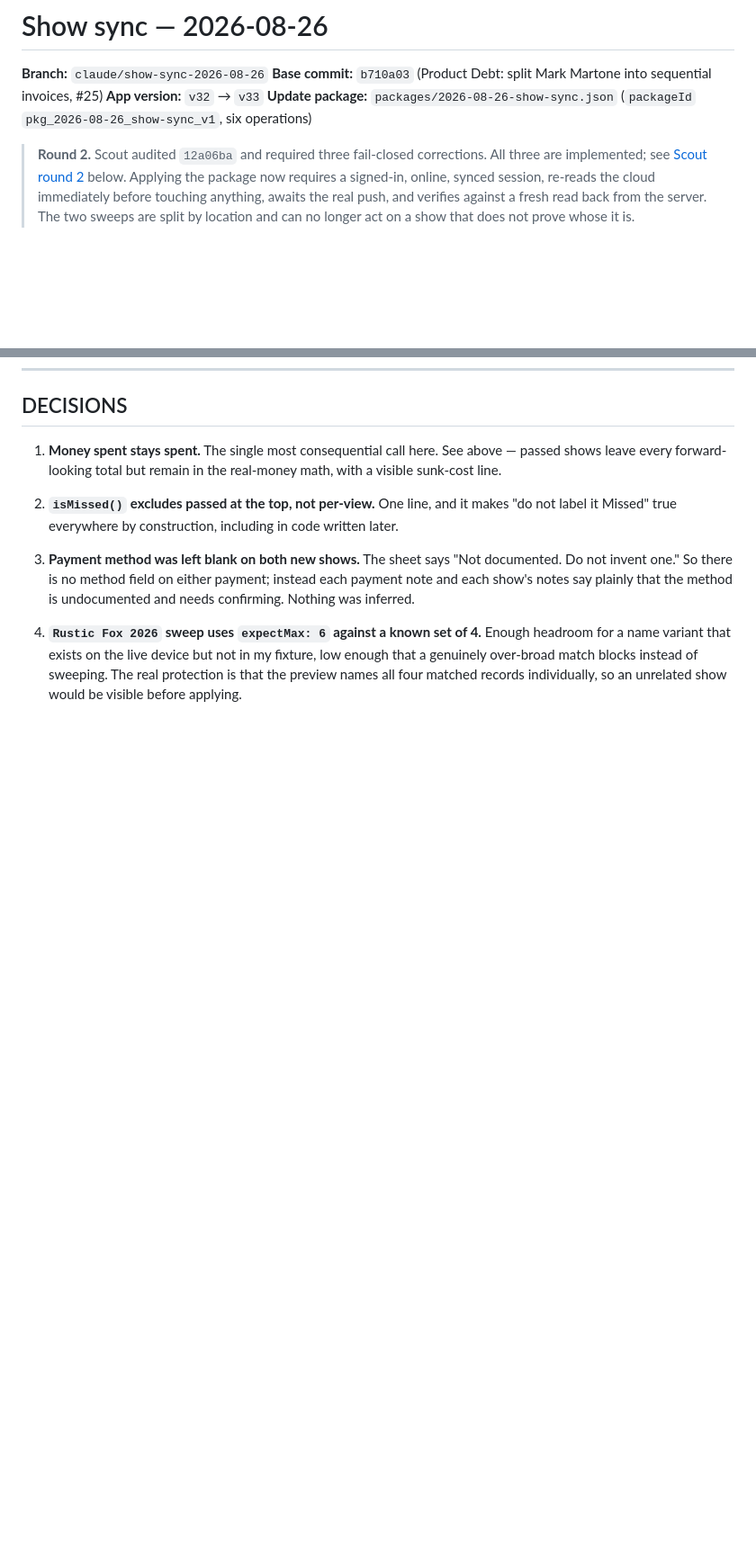
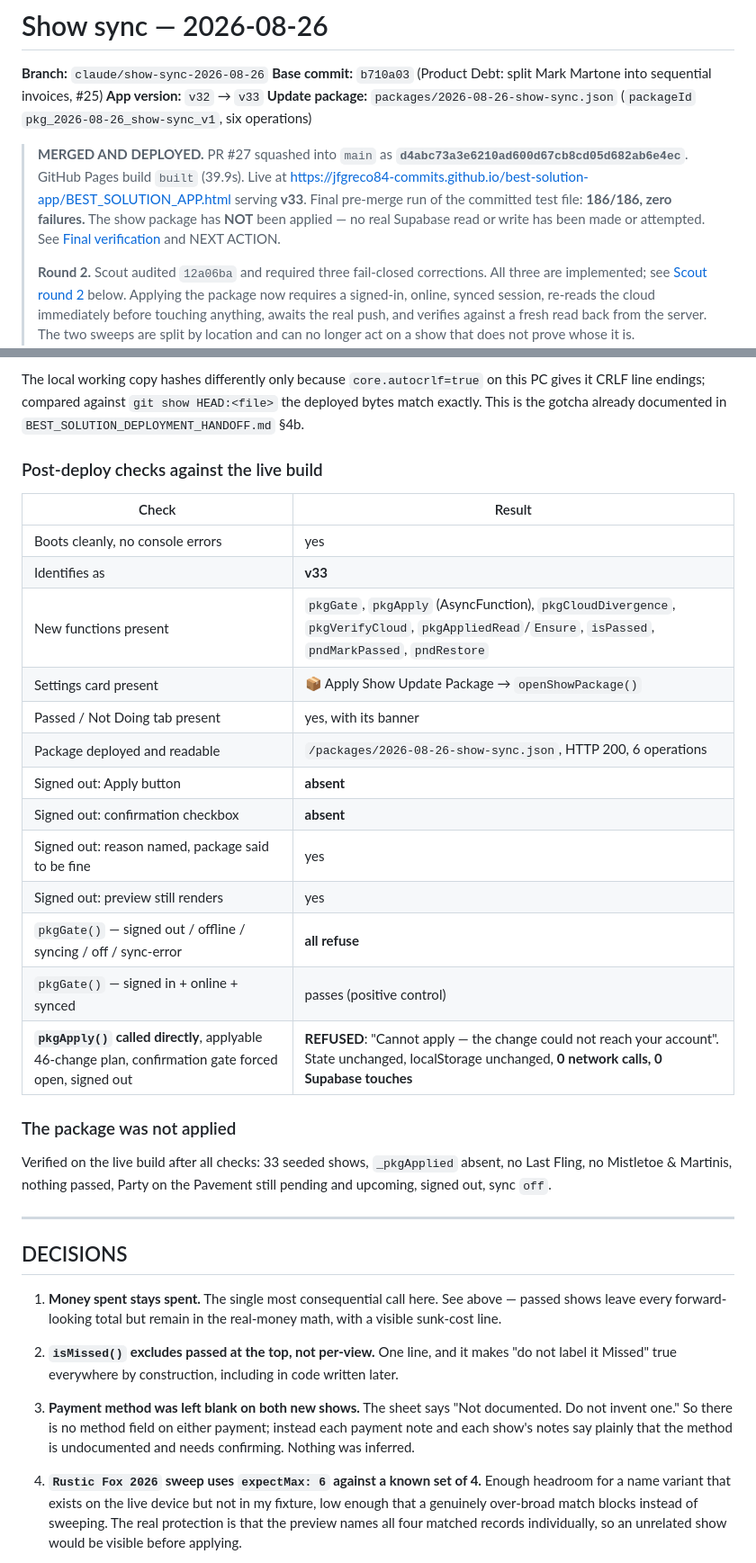
Before and after one commit to jfgreco84-commits/best-solution-app, a Markdown page: AI_HANDOFFS/2026-08-26-show-sync.md, 2 parts joined by grey strips. Shown at 90% size. Drawn GitHub-style; blank space fills up the shorter version.

```diff
--- a/AI_HANDOFFS/2026-08-26-show-sync.md
+++ b/AI_HANDOFFS/2026-08-26-show-sync.md
@@ -5,6 +5,15 @@
 **App version:** `v32` → `v33`
 **Update package:** `packages/2026-08-26-show-sync.json` (`packageId` `pkg_2026-08-26_show-sync_v1`, six operations)
 
+> **MERGED AND DEPLOYED.** PR #27 squashed into `main` as
+> **`d4abc73a3e6210ad600d67cb8cd05d682ab6e4ec`**. GitHub Pages build `built`
+> (39.9s). Live at
+> <https://jfgreco84-commits.github.io/best-solution-app/BEST_SOLUTION_APP.html>
+> serving **v33**. Final pre-merge run of the committed test file: **186/186,
+> zero failures.** The show package has **NOT** been applied — no real Supabase
+> read or write has been made or attempted. See
+> [Final verification](#final-verification-pre-merge) and NEXT ACTION.
+>
 > **Round 2.** Scout audited `12a06ba` and required three fail-closed
 > corrections. All three are implemented; see
 > [Scout round 2](#scout-round-2--the-three-corrections) below. Applying the
@@ -309,3 +365,34 @@ all.
+The local working copy hashes differently only because `core.autocrlf=true` on
+this PC gives it CRLF line endings; compared against `git show HEAD:<file>` the
+deployed bytes match exactly. This is the gotcha already documented in
+`BEST_SOLUTION_DEPLOYMENT_HANDOFF.md` §4b.
+
+### Post-deploy checks against the live build
+
+| Check | Result |
+|---|---|
+| Boots cleanly, no console errors | yes |
+| Identifies as | **v33** |
+| New functions present | `pkgGate`, `pkgApply` (AsyncFunction), `pkgCloudDivergence`, `pkgVerifyCloud`, `pkgAppliedRead`/`Ensure`, `isPassed`, `pndMarkPassed`, `pndRestore` |
+| Settings card present | 📦 Apply Show Update Package → `openShowPackage()` |
+| Passed / Not Doing tab present | yes, with its banner |
+| Package deployed and readable | `/packages/2026-08-26-show-sync.json`, HTTP 200, 6 operations |
+| Signed out: Apply button | **absent** |
+| Signed out: confirmation checkbox | **absent** |
+| Signed out: reason named, package said to be fine | yes |
+| Signed out: preview still renders | yes |
+| `pkgGate()` — signed out / offline / syncing / off / sync-error | **all refuse** |
+| `pkgGate()` — signed in + online + synced | passes (positive control) |
+| **`pkgApply()` called directly**, applyable 46-change plan, confirmation gate forced open, signed out | **REFUSED**: "Cannot apply — the change could not reach your account". State unchanged, localStorage unchanged, **0 network calls, 0 Supabase touches** |
+
+### The package was not applied
+
+Verified on the live build after all checks: 33 seeded shows, `_pkgApplied`
+absent, no Last Fling, no Mistletoe & Martinis, nothing passed, Party on the
+Pavement still pending and upcoming, signed out, sync `off`.
+
+---
+
 ## DECISIONS
 
 1. **Money spent stays spent.** The single most consequential call here. See
```
Also changed, not shown: other parts of AI_HANDOFFS/2026-08-26-show-sync.md (+52 -5 lines), AI_HANDOFFS/LATEST.md (+21 -14 lines).
